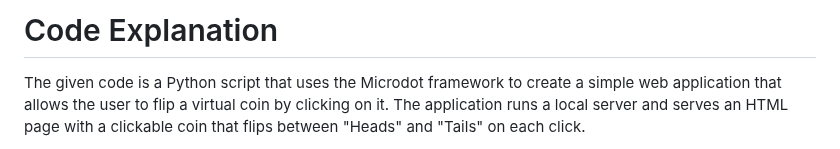
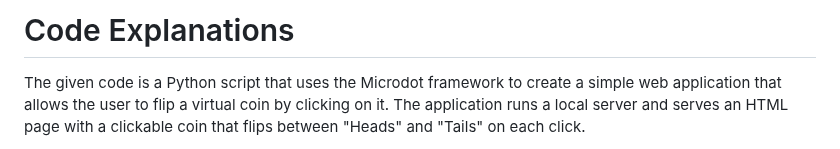
Before and after one commit to deepakbastola/AI_in_Science_and_Medicine, a Markdown page: coin_demo/Readme.md, the part around the change. GitHub-like rendering.

```diff
--- a/coin_demo/Readme.md
+++ b/coin_demo/Readme.md
@@ -1,4 +1,4 @@
-# Code Explanation
+# Code Explanations
 
 The given code is a Python script that uses the Microdot framework to create a simple web application that allows the user to flip a virtual coin by clicking on it. The application runs a local server and serves an HTML page with a clickable coin that flips between "Heads" and "Tails" on each click.
 
```
